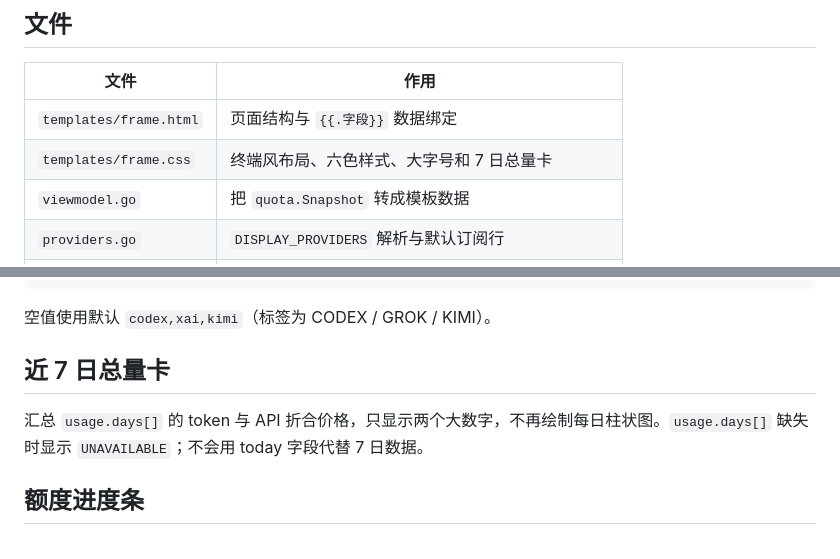
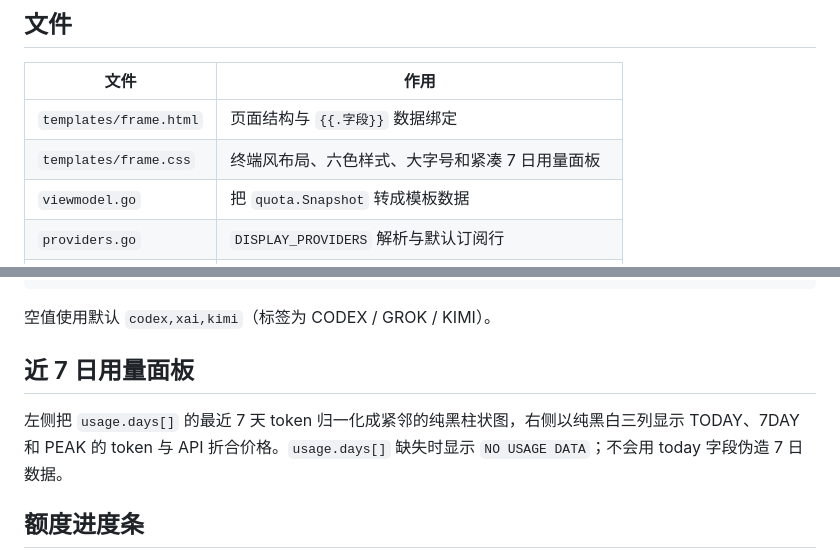
Before and after one commit to M1nt-Ch0c0/ai-quota-frame, a Markdown page: internal/dashboard/README.md, 2 parts joined by grey strips. Drawn GitHub-style.

Commit message:
feat: redesign compact usage panel

```diff
--- a/internal/dashboard/README.md
+++ b/internal/dashboard/README.md
@@ -7,7 +7,7 @@
 | 文件 | 作用 |
 |---|---|
 | `templates/frame.html` | 页面结构与 `{{.字段}}` 数据绑定 |
-| `templates/frame.css` | 终端风布局、六色样式、大字号和 7 日总量卡 |
+| `templates/frame.css` | 终端风布局、六色样式、大字号和紧凑 7 日用量面板 |
 | `viewmodel.go` | 把 `quota.Snapshot` 转成模板数据 |
 | `providers.go` | `DISPLAY_PROVIDERS` 解析与默认订阅行 |
 | `layout.go` | 按配置的 provider 行聚合额度窗口 |
@@ -28,9 +28,9 @@ codex:CODEX,kimi:KIMI,gemini-cli+antigravity:GEMINI
 
 空值使用默认 `codex,xai,kimi`（标签为 CODEX / GROK / KIMI）。
 
-## 近 7 日总量卡
+## 近 7 日用量面板
 
-汇总 `usage.days[]` 的 token 与 API 折合价格，只显示两个大数字，不再绘制每日柱状图。`usage.days[]` 缺失时显示 `UNAVAILABLE`；不会用 today 字段代替 7 日数据。
+左侧把 `usage.days[]` 的最近 7 天 token 归一化成紧邻的纯黑柱状图，右侧以纯黑白三列显示 TODAY、7DAY 和 PEAK 的 token 与 API 折合价格。`usage.days[]` 缺失时显示 `NO USAGE DATA`；不会用 today 字段伪造 7 日数据。
 
 ## 额度进度条
 
```
Also changed, not shown: README.md (+1 -1 lines), docs/preview.png, 5 other files.
